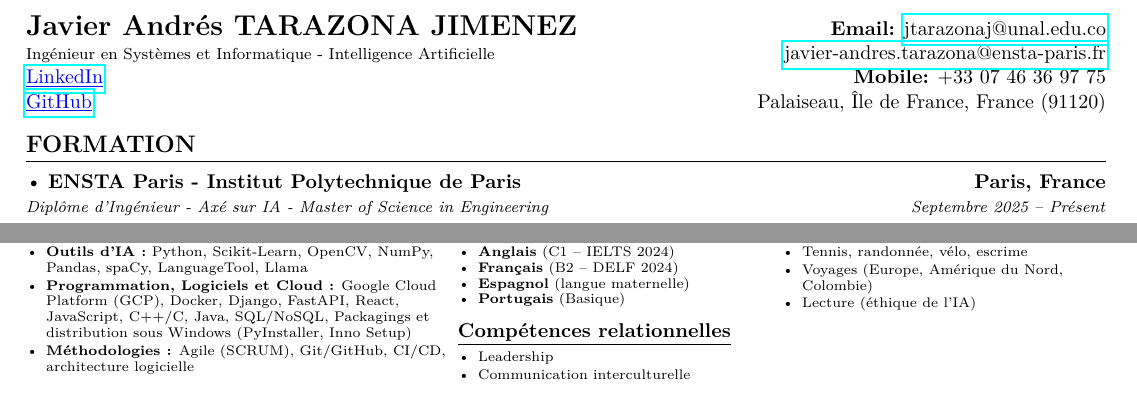
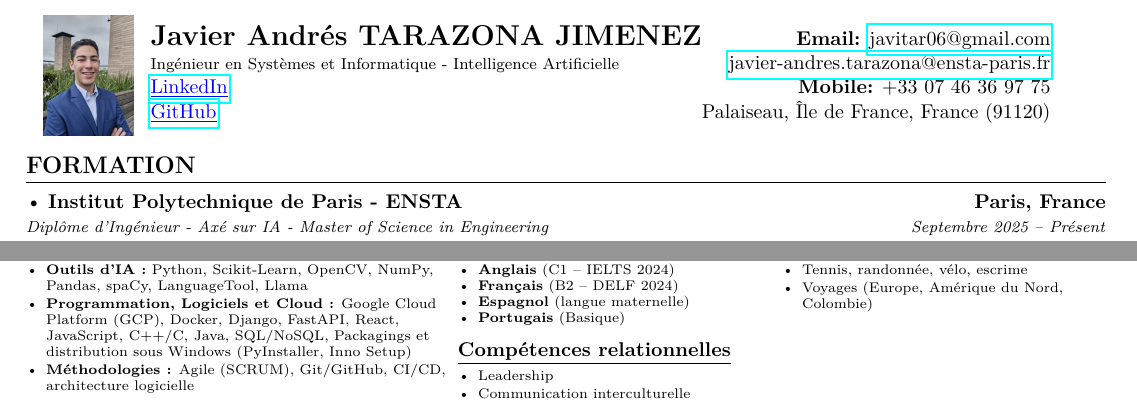
Before and after one commit to JavierTarazona06/CV, a LaTeX CV (fr/Javier_TARAZONA_CV_fr.tex): two parts of the page, joined at a grey line, cut so that both start at the same text. Compiled offline with pdfLaTeX.

Commit message:
Update CV layout and contact information in LaTeX files

```diff
--- a/fr/Javier_TARAZONA_CV_fr.tex
+++ b/fr/Javier_TARAZONA_CV_fr.tex
@@ -131,10 +131,10 @@
 \noindent
 \begin{tabularx}{\textwidth}{>{\hsize=0.23\hsize}X>{\hsize=1.72\hsize}X}
 
-  %\centering \adjustbox{valign=c}{\includegraphics[scale=0.015]{Digital_photo.jpg}} &
+  \centering \adjustbox{valign=c}{\includegraphics[scale=0.015]{Digital_photo.jpg}} &
   \begin{tabular*}{\linewidth}{l@{\extracolsep{\fill}}r}
 
-            \textbf{\Large \textcolor{mydarkgreen}{Javier Andrés TARAZONA JIMENEZ}} & \textbf{\textcolor{mydarkgreen}{Email:}} \href{mailto:jtarazonaj@unal.edu.co}{jtarazonaj@unal.edu.co}\\
+            \textbf{\Large \textcolor{mydarkgreen}{Javier Andrés TARAZONA JIMENEZ}} & \textbf{\textcolor{mydarkgreen}{Email:}} \href{mailto:javitar06@gmail.com}{javitar06@gmail.com}\\
 
             \footnotesize Ingénieur en Systèmes et Informatique - Intelligence Artificielle & \href{mailto:javier-andres.tarazona@ensta-paris.fr}{javier-andres.tarazona@ensta-paris.fr}\\
 
@@ -157,7 +157,7 @@
 
 \begin{tabularx}{\textwidth}{>{\raggedright\arraybackslash}X >{\raggedleft\arraybackslash}p{0.24\textwidth}}
   \begin{minipage}[t]{\linewidth}\raggedright
-  \textbullet\ \textbf{ENSTA Paris - Institut Polytechnique de Paris}\\
+  \textbullet\ \textbf{Institut Polytechnique de Paris - ENSTA}\\
   \textit{\footnotesize Diplôme d'Ingénieur - Axé sur IA - Master of Science in Engineering}\\
   \textit{\footnotesize Apprentissage automatique (Machine Learning), Statistique}
   \end{minipage}
@@ -377,7 +377,6 @@
     \begin{itemize}[leftmargin=*,itemsep=1pt,parsep=0pt,topsep=0pt,partopsep=0pt]
       \item Tennis, randonnée, vélo, escrime
       \item Voyages (Europe, Amérique du Nord, Colombie)
-      \item Lecture (éthique de l'IA)
     \end{itemize}
   \end{minipage}
 \\
```
Also changed, not shown: .github/workflows/latex.yml (+5 -4 lines).
